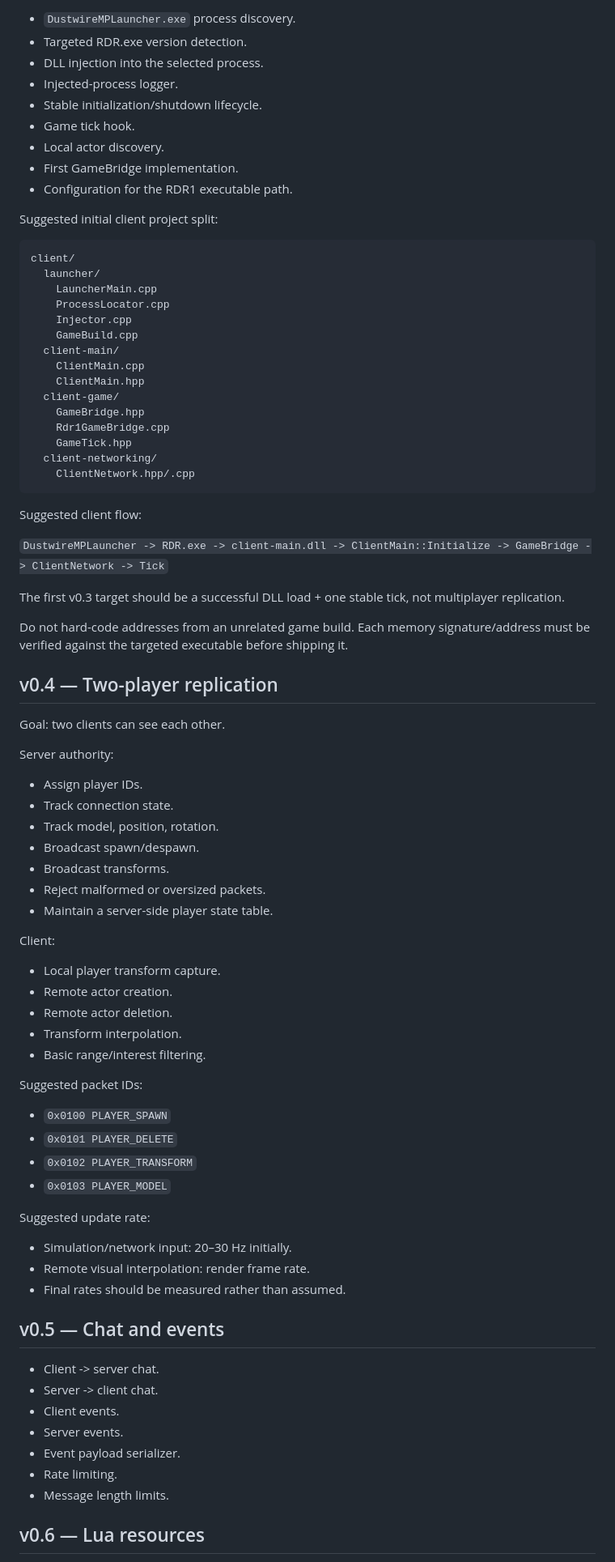
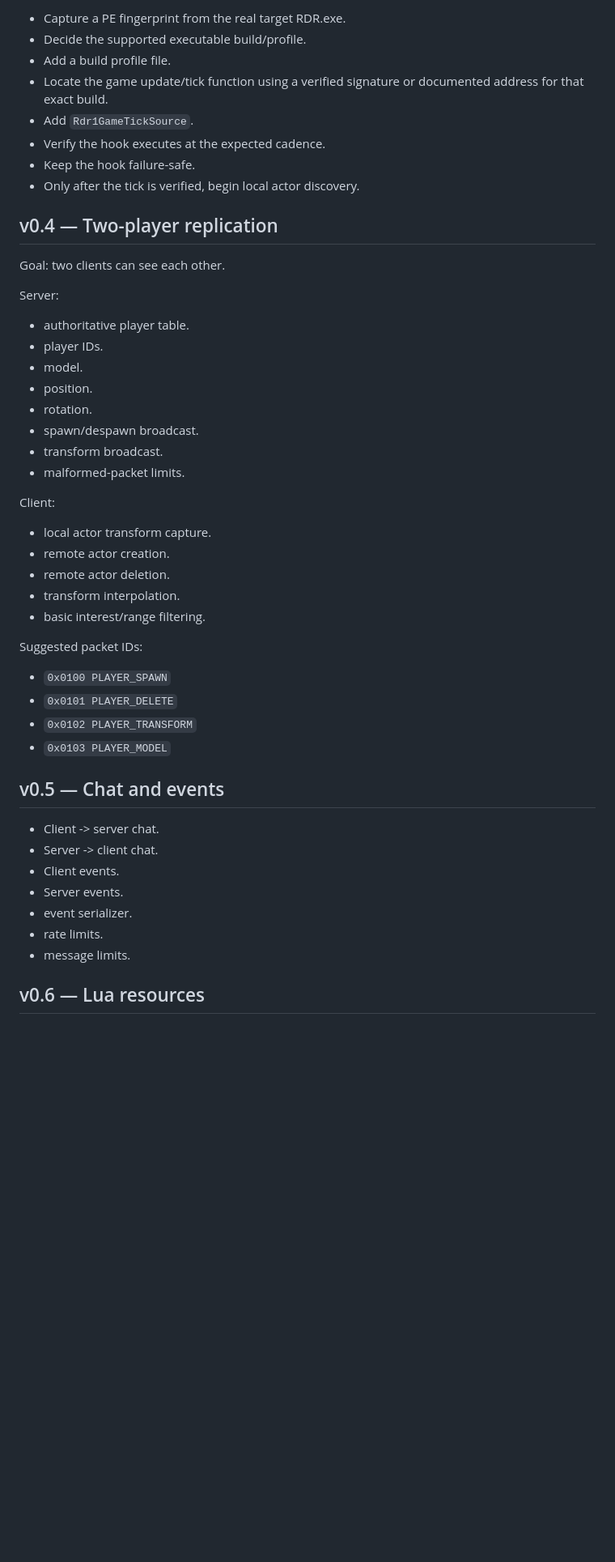
Before and after one commit to alexfandelcafe/DustwireMP, a Markdown page: ROADMAP.md, the part around one of its changes. Shown at 81% size. Rendered like a GitHub page; blank space fills up the shorter version.

Commit message:
docs: advance roadmap through v0.3 bootstrap

````diff
--- a/ROADMAP.md
+++ b/ROADMAP.md
@@ -52,62 +31,34 @@ Work items:
-- `DustwireMPLauncher.exe` process discovery.
-- Targeted RDR.exe version detection.
-- DLL injection into the selected process.
-- Injected-process logger.
-- Stable initialization/shutdown lifecycle.
-- Game tick hook.
-- Local actor discovery.
-- First GameBridge implementation.
-- Configuration for the RDR1 executable path.
-
-Suggested initial client project split:
-
-```text
-client/
-  launcher/
-    LauncherMain.cpp
-    ProcessLocator.cpp
-    Injector.cpp
-    GameBuild.cpp
-  client-main/
-    ClientMain.cpp
-    ClientMain.hpp
-  client-game/
-    GameBridge.hpp
-    Rdr1GameBridge.cpp
-    GameTick.hpp
-  client-networking/
-    ClientNetwork.hpp/.cpp
-```
-
-Suggested client flow:
-
-`DustwireMPLauncher -> RDR.exe -> client-main.dll -> ClientMain::Initialize -> GameBridge -> ClientNetwork -> Tick`
-
-The first v0.3 target should be a successful DLL load + one stable tick, not multiplayer replication.
-
-Do not hard-code addresses from an unrelated game build. Each memory signature/address must be verified against the targeted executable before shipping it.
+- Capture a PE fingerprint from the real target RDR.exe.
+- Decide the supported executable build/profile.
+- Add a build profile file.
+- Locate the game update/tick function using a verified signature or documented address for that exact build.
+- Add `Rdr1GameTickSource`.
+- Verify the hook executes at the expected cadence.
+- Keep the hook failure-safe.
+- Only after the tick is verified, begin local actor discovery.
 
 ## v0.4 — Two-player replication
 
 Goal: two clients can see each other.
 
-Server authority:
+Server:
 
-- Assign player IDs.
-- Track connection state.
-- Track model, position, rotation.
-- Broadcast spawn/despawn.
-- Broadcast transforms.
-- Reject malformed or oversized packets.
-- Maintain a server-side player state table.
+- authoritative player table.
+- player IDs.
+- model.
+- position.
+- rotation.
+- spawn/despawn broadcast.
+- transform broadcast.
+- malformed-packet limits.
 
 Client:
 
-- Local player transform capture.
-- Remote actor creation.
-- Remote actor deletion.
-- Transform interpolation.
-- Basic range/interest filtering.
+- local actor transform capture.
+- remote actor creation.
+- remote actor deletion.
+- transform interpolation.
+- basic interest/range filtering.
 
 Suggested packet IDs:
 
@@ -116,20 +67,14 @@ Suggested packet IDs:
 - `0x0102 PLAYER_TRANSFORM`
 - `0x0103 PLAYER_MODEL`
 
-Suggested update rate:
-
-- Simulation/network input: 20–30 Hz initially.
-- Remote visual interpolation: render frame rate.
-- Final rates should be measured rather than assumed.
-
 ## v0.5 — Chat and events
 
 - Client -> server chat.
 - Server -> client chat.
 - Client events.
 - Server events.
-- Event payload serializer.
-- Rate limiting.
-- Message length limits.
+- event serializer.
+- rate limits.
+- message limits.
 
 ## v0.6 — Lua resources
````
Also changed, not shown: other parts of ROADMAP.md (+35 -86 lines).
